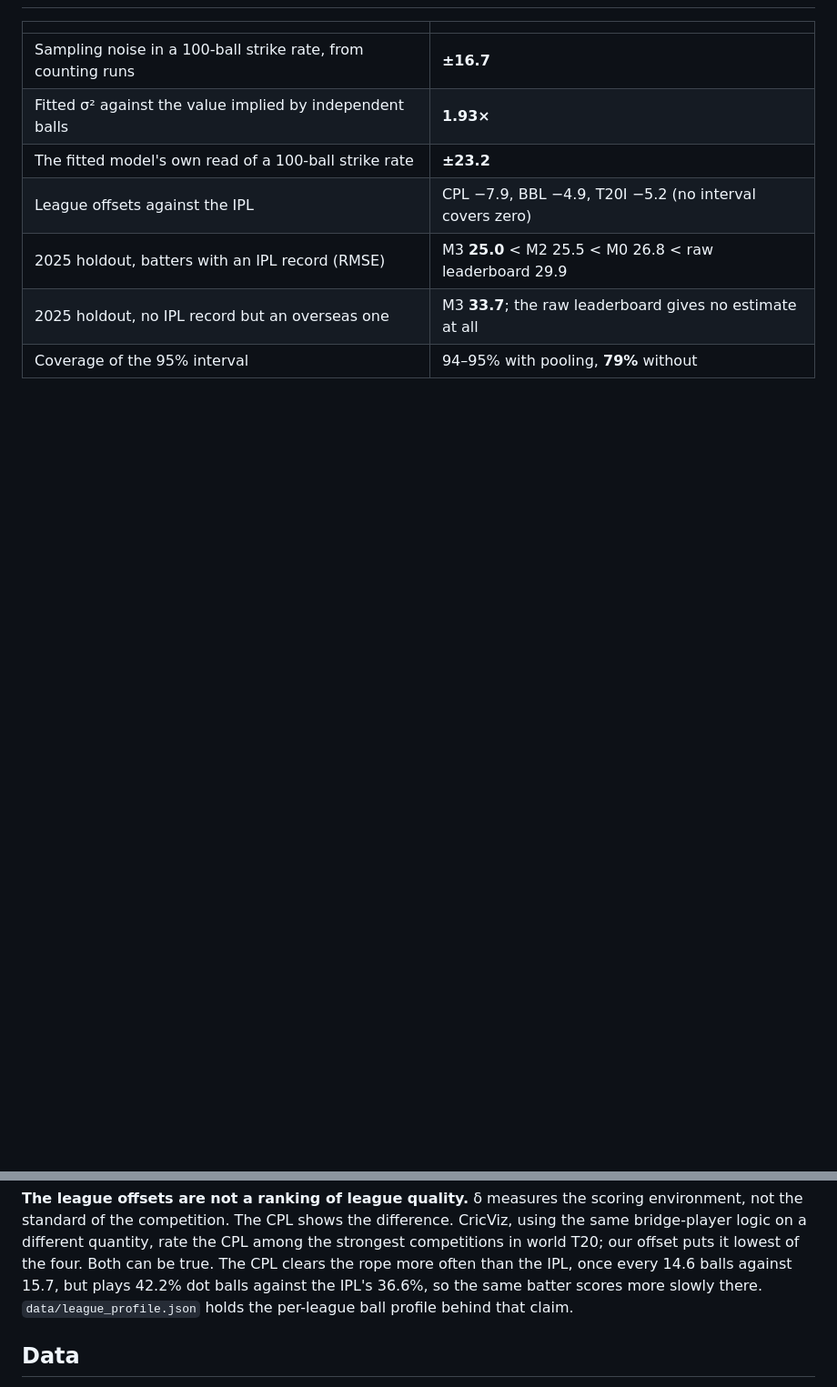
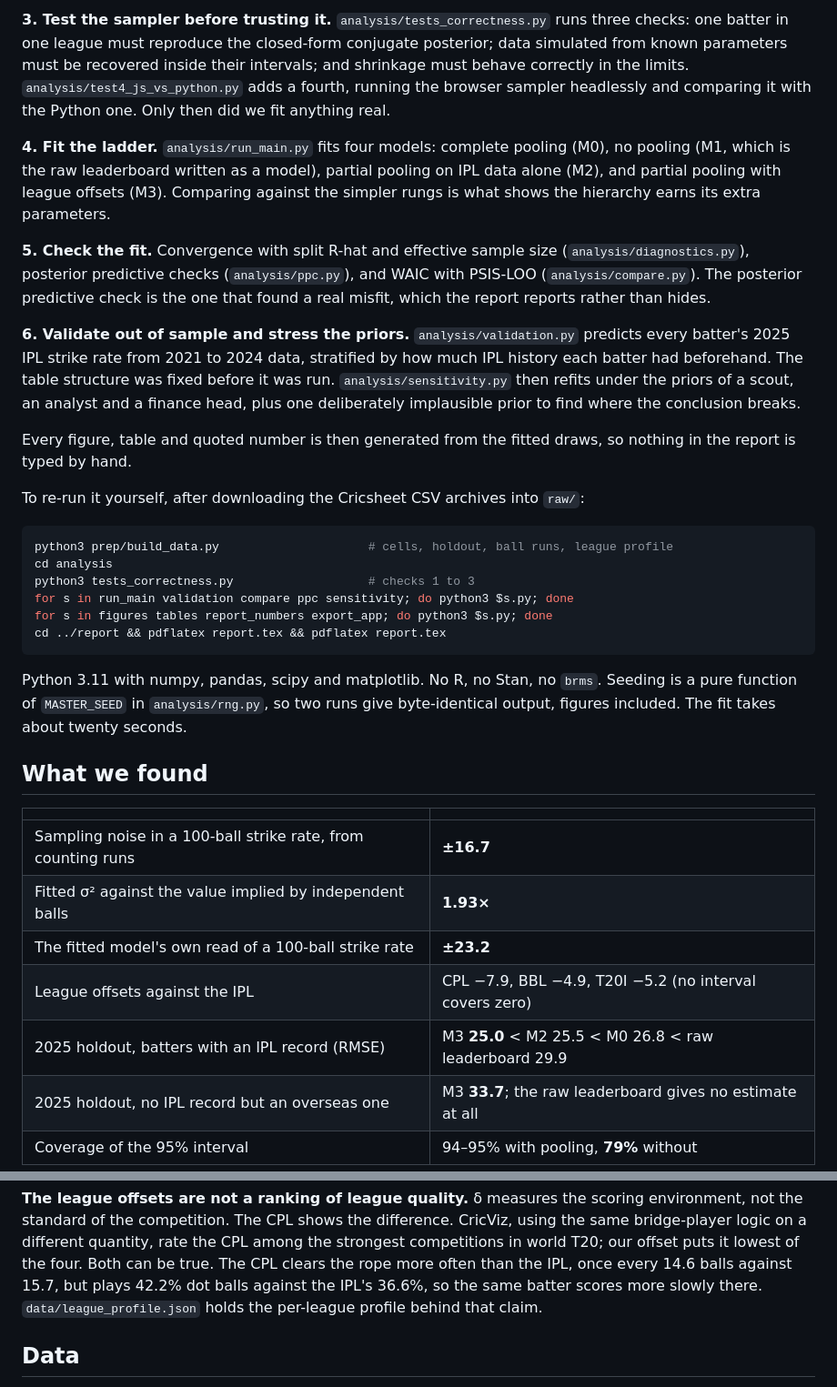
Before and after one commit to devanshgohil07/t20-bayes-lab, a Markdown page: README.md, 2 parts joined by grey strips. Shown at 91% size. GitHub-like rendering; blank space fills up the shorter version.

````diff
--- a/README.md
+++ b/README.md
@@ -73,3 +85,44 @@ choices, not statistical ones, and the site lets you move them.
+**3. Test the sampler before trusting it.** `analysis/tests_correctness.py` runs three checks:
+one batter in one league must reproduce the closed-form conjugate posterior; data simulated from
+known parameters must be recovered inside their intervals; and shrinkage must behave correctly
+in the limits. `analysis/test4_js_vs_python.py` adds a fourth, running the browser sampler
+headlessly and comparing it with the Python one. Only then did we fit anything real.
+
+**4. Fit the ladder.** `analysis/run_main.py` fits four models: complete pooling (M0), no
+pooling (M1, which is the raw leaderboard written as a model), partial pooling on IPL data alone
+(M2), and partial pooling with league offsets (M3). Comparing against the simpler rungs is what
+shows the hierarchy earns its extra parameters.
+
+**5. Check the fit.** Convergence with split R-hat and effective sample size
+(`analysis/diagnostics.py`), posterior predictive checks (`analysis/ppc.py`), and WAIC with
+PSIS-LOO (`analysis/compare.py`). The posterior predictive check is the one that found a real
+misfit, which the report reports rather than hides.
+
+**6. Validate out of sample and stress the priors.** `analysis/validation.py` predicts every
+batter's 2025 IPL strike rate from 2021 to 2024 data, stratified by how much IPL history each
+batter had beforehand. The table structure was fixed before it was run.
+`analysis/sensitivity.py` then refits under the priors of a scout, an analyst and a finance
+head, plus one deliberately implausible prior to find where the conclusion breaks.
+
+Every figure, table and quoted number is then generated from the fitted draws, so nothing in the
+report is typed by hand.
+
+To re-run it yourself, after downloading the Cricsheet CSV archives into `raw/`:
+
+```bash
+python3 prep/build_data.py                     # cells, holdout, ball runs, league profile
+cd analysis
+python3 tests_correctness.py                   # checks 1 to 3
+for s in run_main validation compare ppc sensitivity; do python3 $s.py; done
+for s in figures tables report_numbers export_app; do python3 $s.py; done
+cd ../report && pdflatex report.tex && pdflatex report.tex
+```
+
+Python 3.11 with numpy, pandas, scipy and matplotlib. No R, no Stan, no `brms`. Seeding is a
+pure function of `MASTER_SEED` in `analysis/rng.py`, so two runs give byte-identical output,
+figures included. The fit takes about twenty seconds.
+
+## What we found
 
 | | |
 |---|---|
@@ -202,7 +229,7 @@ bridge-player logic on a different quantity, rate the CPL among the strongest co
 world T20; our offset puts it lowest of the four. Both can be true. The CPL clears the rope more
 often than the IPL, once every 14.6 balls against 15.7, but plays 42.2% dot balls against the
 IPL's 36.6%, so the same batter scores more slowly there. `data/league_profile.json` holds the
-per-league ball profile behind that claim.
+per-league profile behind that claim.
 
 ## Data
 
````
Also changed, not shown: other parts of README.md (+96 -110 lines).
